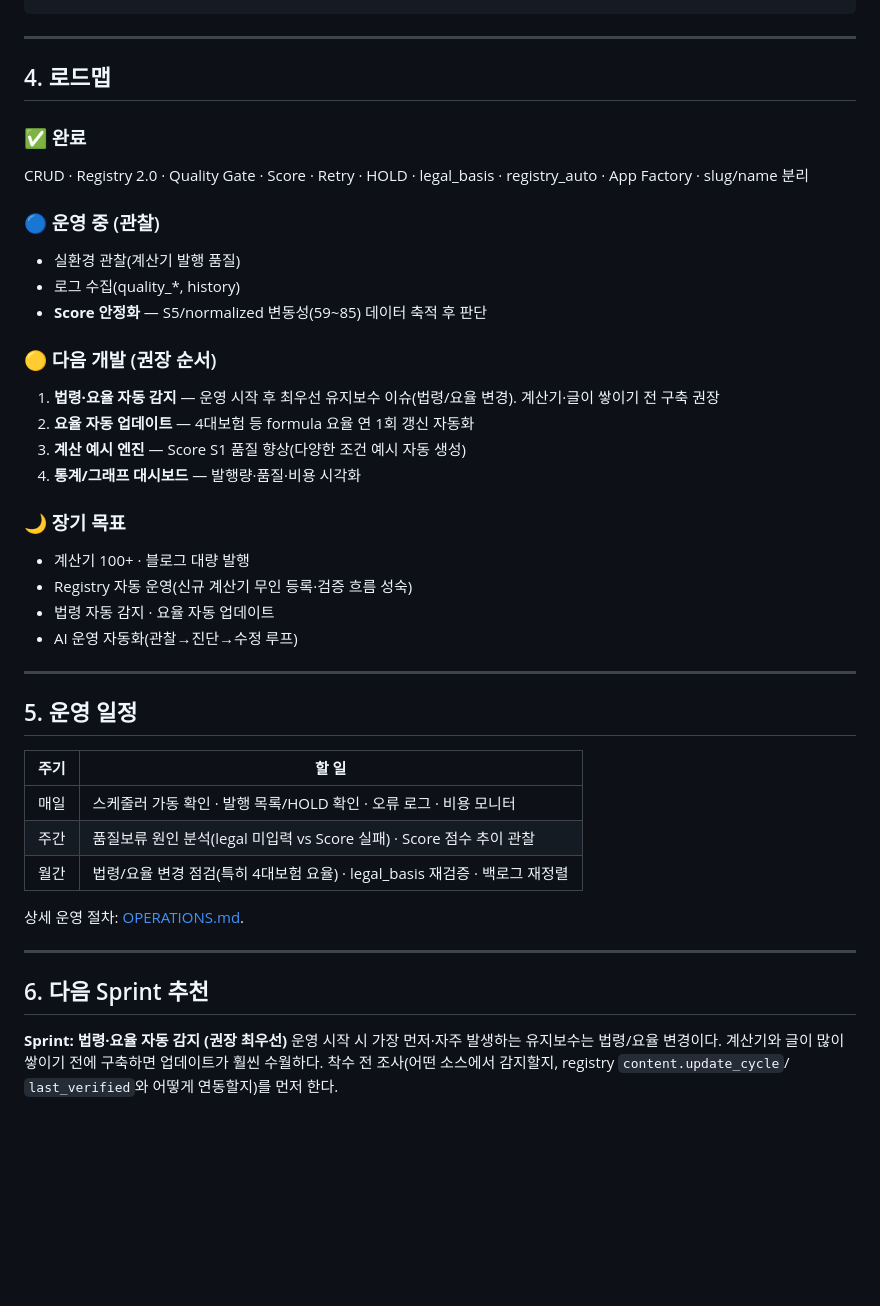
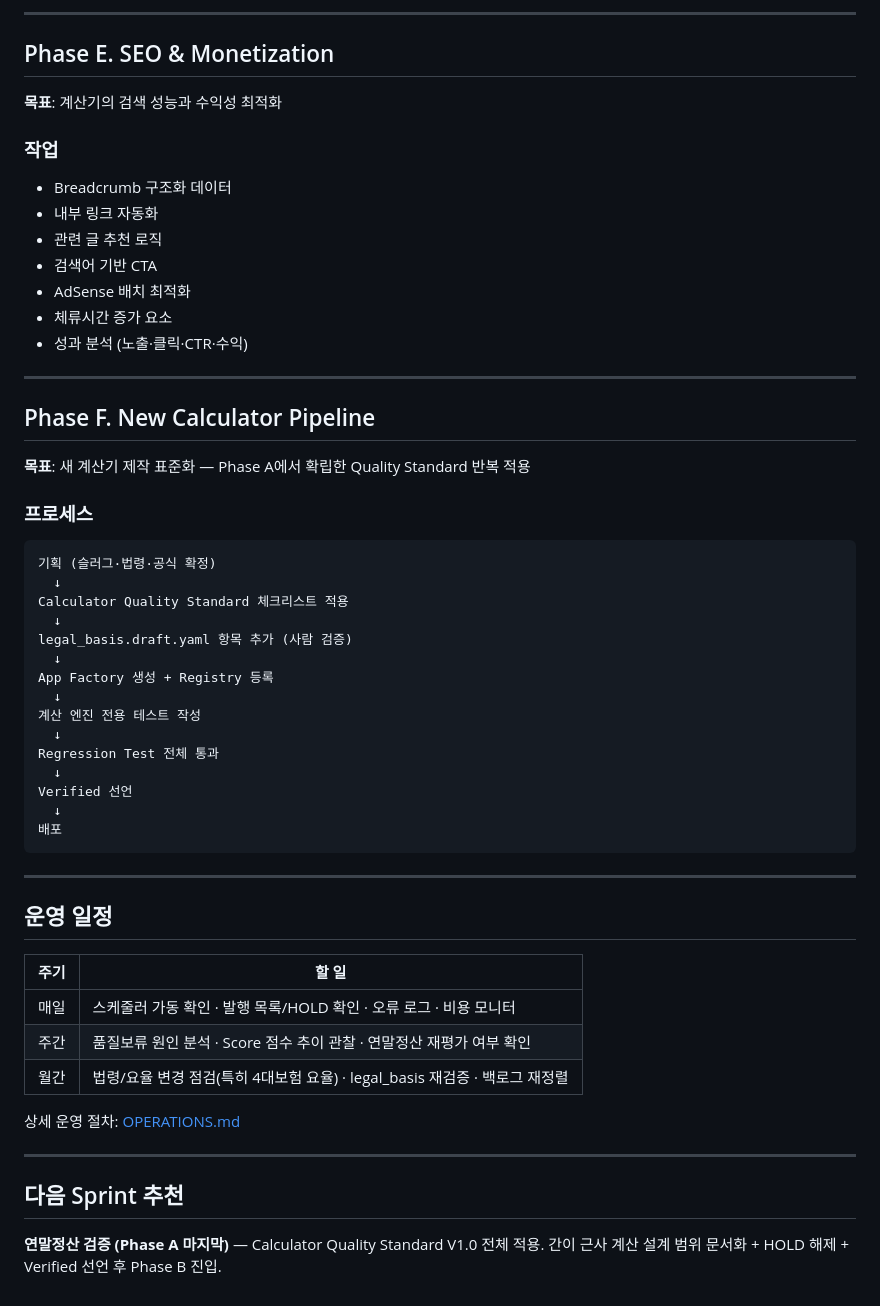
Before and after one commit to CalcMate/CalcMate, a Markdown page: MASTER_ROADMAP.md, the part around one of its changes. Drawn GitHub-style; blank space fills up the shorter version.

````diff
--- a/MASTER_ROADMAP.md
+++ b/MASTER_ROADMAP.md
@@ -53,46 +153,60 @@ Dashboard(App Factory)
+---
+
+## Phase E. SEO & Monetization
+
+**목표**: 계산기의 검색 성능과 수익성 최적화
+
+### 작업
+
+- Breadcrumb 구조화 데이터
+- 내부 링크 자동화
+- 관련 글 추천 로직
+- 검색어 기반 CTA
+- AdSense 배치 최적화
+- 체류시간 증가 요소
+- 성과 분석 (노출·클릭·CTR·수익)
+
+---
+
+## Phase F. New Calculator Pipeline
+
+**목표**: 새 계산기 제작 표준화 — Phase A에서 확립한 Quality Standard 반복 적용
+
+### 프로세스
+
+```
+기획 (슬러그·법령·공식 확정)
+  ↓
+Calculator Quality Standard 체크리스트 적용
+  ↓
+legal_basis.draft.yaml 항목 추가 (사람 검증)
+  ↓
+App Factory 생성 + Registry 등록
+  ↓
+계산 엔진 전용 테스트 작성
+  ↓
+Regression Test 전체 통과
+  ↓
+Verified 선언
+  ↓
+배포
 ```
 
 ---
 
-## 4. 로드맵
-
-### ✅ 완료
-CRUD · Registry 2.0 · Quality Gate · Score · Retry · HOLD · legal_basis · registry_auto · App Factory · slug/name 분리
-
-### 🔵 운영 중 (관찰)
-- 실환경 관찰(계산기 발행 품질)
-- 로그 수집(quality_*, history)
-- **Score 안정화** — S5/normalized 변동성(59~85) 데이터 축적 후 판단
-
-### 🟡 다음 개발 (권장 순서)
-1. **법령·요율 자동 감지** — 운영 시작 후 최우선 유지보수 이슈(법령/요율 변경). 계산기·글이 쌓이기 전 구축 권장
-2. **요율 자동 업데이트** — 4대보험 등 formula 요율 연 1회 갱신 자동화
-3. **계산 예시 엔진** — Score S1 품질 향상(다양한 조건 예시 자동 생성)
-4. **통계/그래프 대시보드** — 발행량·품질·비용 시각화
-
-### 🌙 장기 목표
-- 계산기 100+ · 블로그 대량 발행
-- Registry 자동 운영(신규 계산기 무인 등록·검증 흐름 성숙)
-- 법령 자동 감지 · 요율 자동 업데이트
-- AI 운영 자동화(관찰→진단→수정 루프)
-
----
-
-## 5. 운영 일정
+## 운영 일정
 
 | 주기 | 할 일 |
 |------|-------|
 | 매일 | 스케줄러 가동 확인 · 발행 목록/HOLD 확인 · 오류 로그 · 비용 모니터 |
-| 주간 | 품질보류 원인 분석(legal 미입력 vs Score 실패) · Score 점수 추이 관찰 |
+| 주간 | 품질보류 원인 분석 · Score 점수 추이 관찰 · 연말정산 재평가 여부 확인 |
 | 월간 | 법령/요율 변경 점검(특히 4대보험 요율) · legal_basis 재검증 · 백로그 재정렬 |
 
-상세 운영 절차: [OPERATIONS.md](docs/OPERATIONS.md).
+상세 운영 절차: [OPERATIONS.md](docs/OPERATIONS.md)
 
 ---
 
-## 6. 다음 Sprint 추천
+## 다음 Sprint 추천
 
-**Sprint: 법령·요율 자동 감지 (권장 최우선)**
-운영 시작 시 가장 먼저·자주 발생하는 유지보수는 법령/요율 변경이다. 계산기와 글이 많이 쌓이기 전에
-구축하면 업데이트가 훨씬 수월하다. 착수 전 조사(어떤 소스에서 감지할지, registry `content.update_cycle`/
-`last_verified`와 어떻게 연동할지)를 먼저 한다.
+**연말정산 검증 (Phase A 마지막)** — Calculator Quality Standard V1.0 전체 적용.
+간이 근사 계산 설계 범위 문서화 + HOLD 해제 + Verified 선언 후 Phase B 진입.
````
Also changed, not shown: other parts of MASTER_ROADMAP.md (+134 -34 lines).
